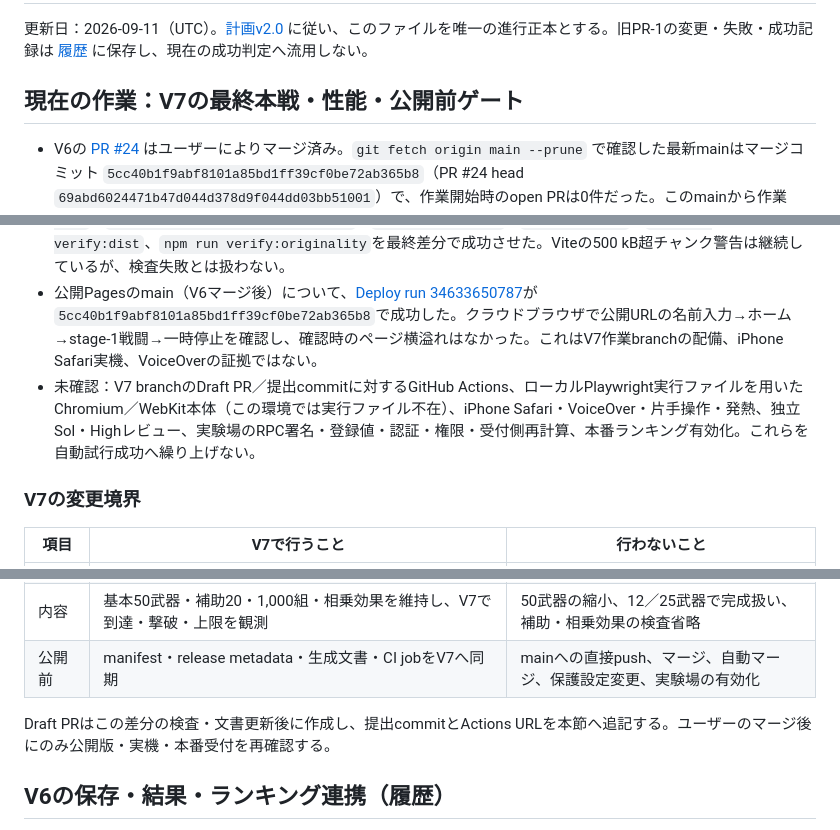
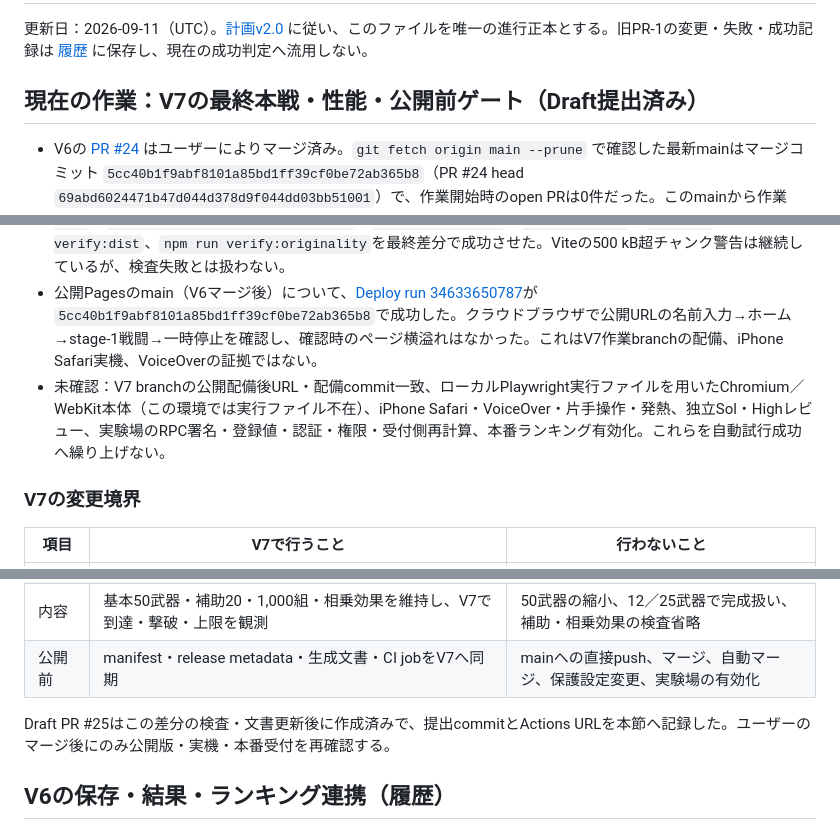
Before and after one commit to chameleonjp-lab/kakomare, a Markdown page: docs/EXPANSION_PROGRESS.md, 3 parts joined by grey strips. GitHub-like rendering.

Commit message:
docs: record V7 draft and CI evidence

```diff
--- a/docs/EXPANSION_PROGRESS.md
+++ b/docs/EXPANSION_PROGRESS.md
@@ -2,7 +2,7 @@
 
 更新日：2026-09-11（UTC）。[計画v2.0](EXPANSION_IMPLEMENTATION_PLAN.md) に従い、このファイルを唯一の進行正本とする。旧PR-1の変更・失敗・成功記録は [履歴](history/EXPANSION_PROGRESS_PR16.md) に保存し、現在の成功判定へ流用しない。
 
-## 現在の作業：V7の最終本戦・性能・公開前ゲート
+## 現在の作業：V7の最終本戦・性能・公開前ゲート（Draft提出済み）
 
 - V6の [PR #24](https://github.com/chameleonjp-lab/kakomare/pull/24) はユーザーによりマージ済み。`git fetch origin main --prune` で確認した最新mainはマージコミット `5cc40b1f9abf8101a85bd1ff39cf0be72ab365b8`（PR #24 head `69abd6024471b47d044d378d9f044dd03bb51001`）で、作業開始時のopen PRは0件だった。このmainから作業branch `codex/v7-final-verification-20260911` を作成した。
 - V7では、計画第17章の通常720試行（6ステージ×開始値20×選択方針3×研究状態2）、競技無限60試行（開始値10×選択方針3×自動／危険対象照準2）、代表試行の30／60／120回描画比較を、本番の`BattleScene`固定更新経路で実行する。基本武器50・補助20・全1,000組はV5から維持し、12・25種類を完成数へ戻さない。
@@ -16,7 +17,7 @@
 - `tests/v7-final-gates.test.ts`は描画を作らないNode検査だが、テスト専用の戦闘計算ではなく、esbuildした本番`BattleScene`の更新・候補確定・終了経路を呼ぶ。画面の実操作、iPhone Safari、実験場受付側の再計算とは別の証拠として扱う。
 - `npm ci --ignore-scripts --no-audit --no-fund`（162パッケージ）、`npm run lint`、`npm run typecheck`、`npm test -- --run --testTimeout=30000`（29ファイル・206件）、`npm run verify:expansion-docs`、`npm run verify:ranking-manifest`、`git diff --check`、`npm run build`、`npm run verify:dist`、`npm run verify:originality`を最終差分で成功させた。Viteの500 kB超チャンク警告は継続しているが、検査失敗とは扱わない。
 - 公開Pagesのmain（V6マージ後）について、[Deploy run 34633650787](https://github.com/chameleonjp-lab/kakomare/actions/runs/34633650787)が`5cc40b1f9abf8101a85bd1ff39cf0be72ab365b8`で成功した。クラウドブラウザで公開URLの名前入力→ホーム→stage-1戦闘→一時停止を確認し、確認時のページ横溢れはなかった。これはV7作業branchの配備、iPhone Safari実機、VoiceOverの証拠ではない。
-- 未確認：V7 branchのDraft PR／提出commitに対するGitHub Actions、ローカルPlaywright実行ファイルを用いたChromium／WebKit本体（この環境では実行ファイル不在）、iPhone Safari・VoiceOver・片手操作・発熱、独立Sol・Highレビュー、実験場のRPC署名・登録値・認証・権限・受付側再計算、本番ランキング有効化。これらを自動試行成功へ繰り上げない。
+- 未確認：V7 branchの公開配備後URL・配備commit一致、ローカルPlaywright実行ファイルを用いたChromium／WebKit本体（この環境では実行ファイル不在）、iPhone Safari・VoiceOver・片手操作・発熱、独立Sol・Highレビュー、実験場のRPC署名・登録値・認証・権限・受付側再計算、本番ランキング有効化。これらを自動試行成功へ繰り上げない。
 
 ### V7の変更境界
 
@@ -27,7 +28,7 @@
 |内容|基本50武器・補助20・1,000組・相乗効果を維持し、V7で到達・撃破・上限を観測|50武器の縮小、12／25武器で完成扱い、補助・相乗効果の検査省略|
 |公開前|manifest・release metadata・生成文書・CI jobをV7へ同期|mainへの直接push、マージ、自動マージ、保護設定変更、実験場の有効化|
 
-Draft PRはこの差分の検査・文書更新後に作成し、提出commitとActions URLを本節へ追記する。ユーザーのマージ後にのみ公開版・実機・本番受付を再確認する。
+Draft PR #25はこの差分の検査・文書更新後に作成済みで、提出commitとActions URLを本節へ記録した。ユーザーのマージ後にのみ公開版・実機・本番受付を再確認する。
 
 ## V6の保存・結果・ランキング連携（履歴）
 
```
Also changed, not shown: other parts of docs/EXPANSION_PROGRESS.md (+1 -0 lines), docs/RELEASE_CHECKLIST.md (+2 -2 lines), docs/TEST_CHECKLIST.md (+2 -2 lines).
